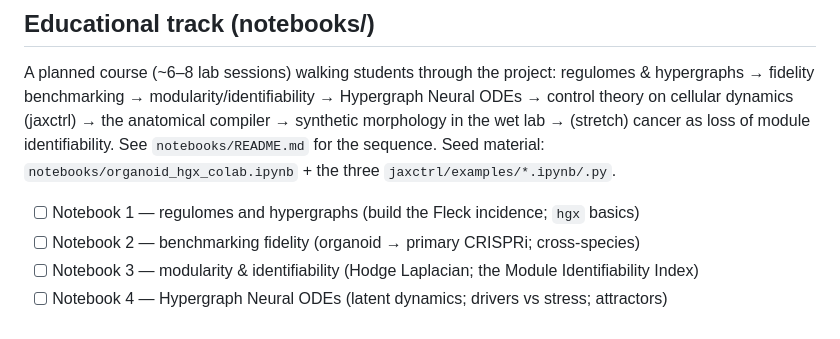
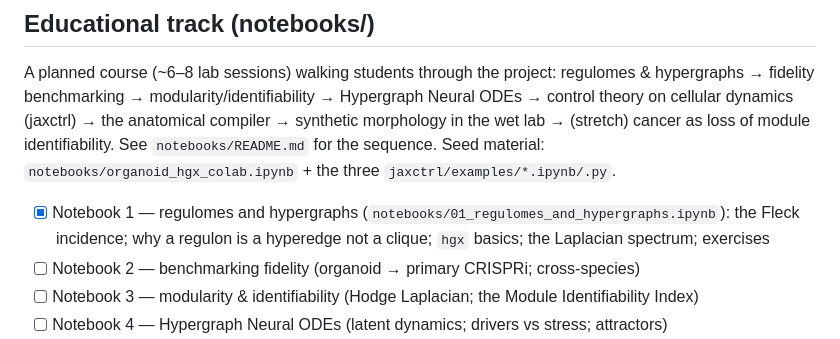
Before and after one commit to m9h/anatomical-compiler, a Markdown page: ROADMAP.md, the part around the change. Rendered like a GitHub page.

```diff
--- a/ROADMAP.md
+++ b/ROADMAP.md
@@ -161,7 +161,7 @@ cellular dynamics (jaxctrl) → the anatomical compiler → synthetic morphology
 (stretch) cancer as loss of module identifiability. See `notebooks/README.md` for the sequence.
 Seed material: `notebooks/organoid_hgx_colab.ipynb` + the three `jaxctrl/examples/*.ipynb/.py`.
 
-- [ ] Notebook 1 — regulomes and hypergraphs (build the Fleck incidence; `hgx` basics)
+- [x] Notebook 1 — regulomes and hypergraphs (`notebooks/01_regulomes_and_hypergraphs.ipynb`): the Fleck incidence; why a regulon is a hyperedge not a clique; `hgx` basics; the Laplacian spectrum; exercises
 - [ ] Notebook 2 — benchmarking fidelity (organoid → primary CRISPRi; cross-species)
 - [ ] Notebook 3 — modularity & identifiability (Hodge Laplacian; the Module Identifiability Index)
 - [ ] Notebook 4 — Hypergraph Neural ODEs (latent dynamics; drivers vs stress; attractors)
```
Also changed, not shown: notebooks/README.md (+11 -3 lines).
